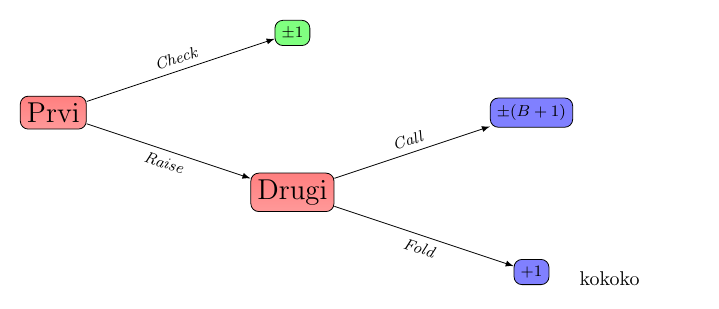
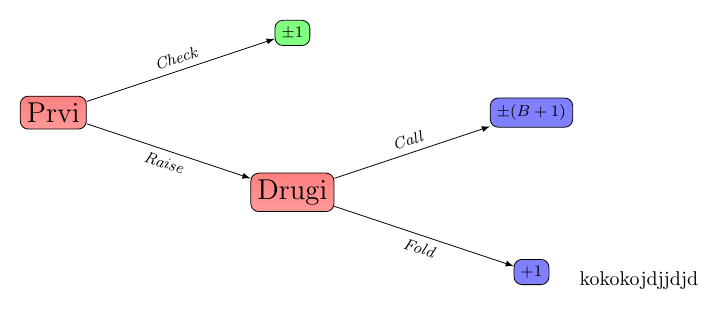
Before and after one commit to galorazem/pop, a LaTeX figure (drevo.tex): the whole page. Compiled offline with pdfLaTeX.

Commit message:
novo novo

```diff
--- a/drevo.tex
+++ b/drevo.tex
@@ -31,5 +31,5 @@
     child {node [env] {$\pm1$}
         edge from parent node [above] {\emph{Check}} };
 \end{tikzpicture}
-kokoko
+kokokojdjjdjd
 \end{document}
```
